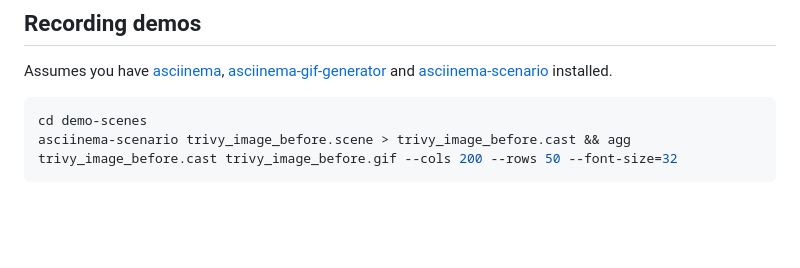
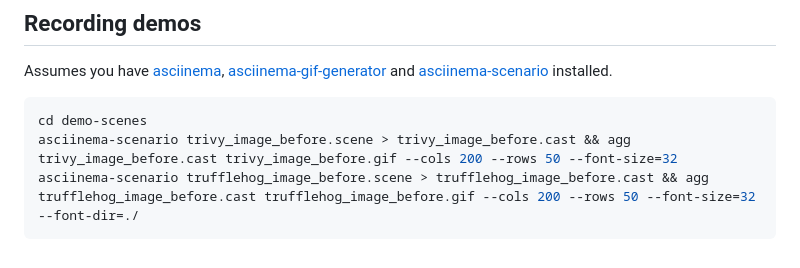
Before and after one commit to DanHatesNumbers/do-your-containers-even-lift, a Markdown page: README.md, the part around the change. Rendered like a GitHub page; blank space fills up the shorter version.

Commit message:
Add command to render trufflehog before demo scene

````diff
--- a/README.md
+++ b/README.md
@@ -97,4 +97,5 @@ Assumes you have [asciinema](https://docs.asciinema.org/manual/cli/installation/
 ``` shell
 cd demo-scenes
 asciinema-scenario trivy_image_before.scene > trivy_image_before.cast && agg trivy_image_before.cast trivy_image_before.gif --cols 200 --rows 50 --font-size=32
+asciinema-scenario trufflehog_image_before.scene > trufflehog_image_before.cast && agg trufflehog_image_before.cast trufflehog_image_before.gif --cols 200 --rows 50 --font-size=32 --font-dir=./
 ```
````
